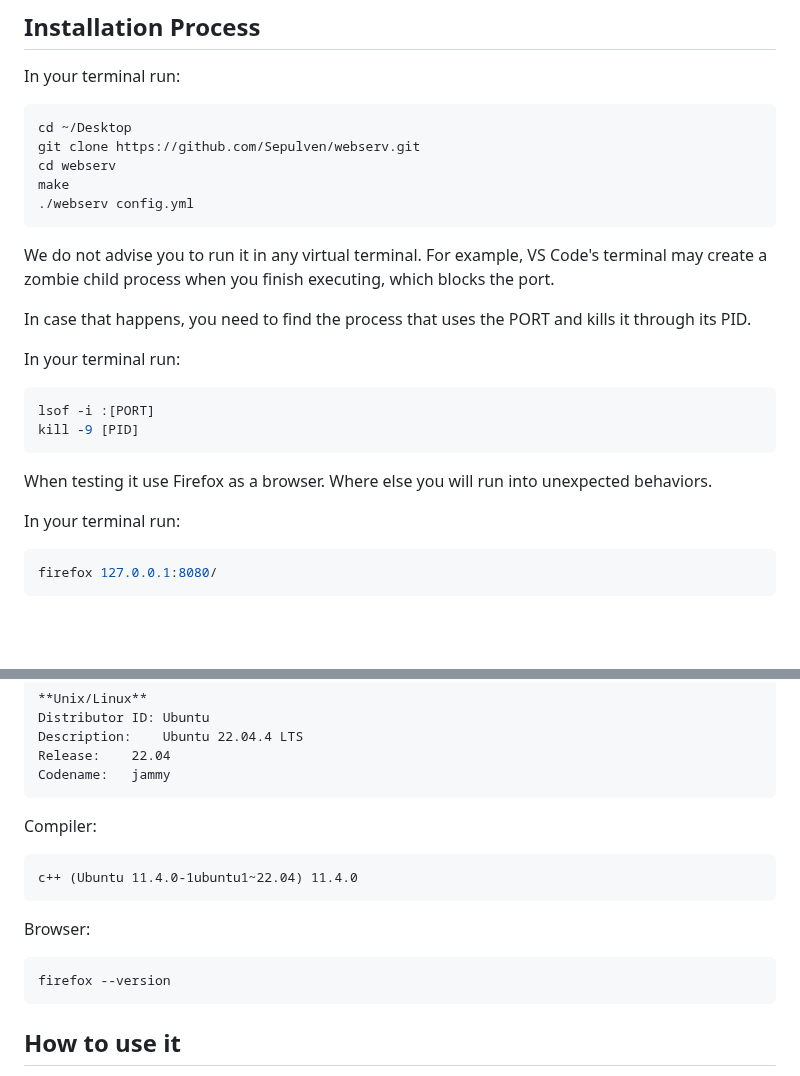
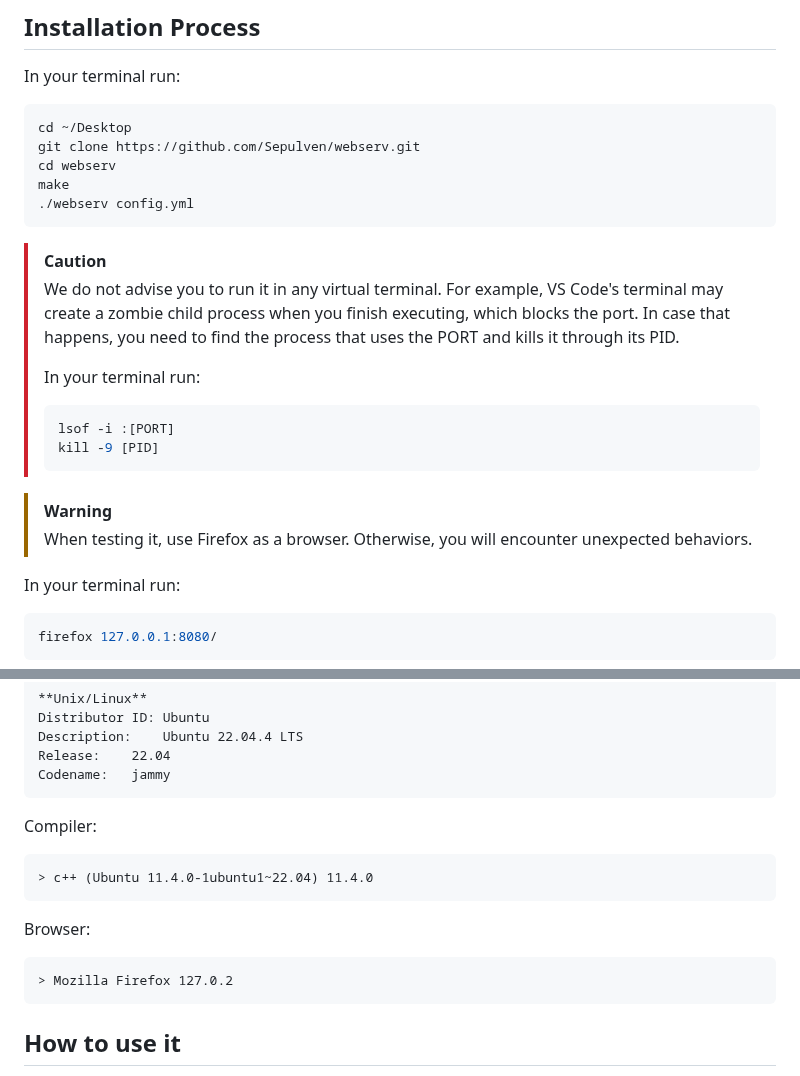
Before and after one commit to Sepulven/webserv, a Markdown page: README.md, 2 parts joined by grey strips. Drawn GitHub-style; blank space fills up the shorter version.

```diff
--- a/README.md
+++ b/README.md
@@ -22,17 +22,19 @@ cd webserv
 make
 ./webserv config.yml
 ~~~
-We do not advise you to run it in any virtual terminal. For example, VS  Code's terminal may create a zombie child process when you finish executing, which blocks the port.
 
-In case that happens, you need to find the process that uses the PORT and kills it through its PID.
+> [!CAUTION]
+> We do not advise you to run it in any virtual terminal. For example, VS  Code's terminal may create a zombie child process when you finish executing, which blocks the port.
+> In case that happens, you need to find the process that uses the PORT and kills it through its PID.
+>
+> In your terminal run:
+> ~~~bash
+> lsof -i :[PORT]
+> kill -9 [PID]
+> ~~~
 
-In your terminal run:
-~~~bash
-lsof -i :[PORT]
-kill -9 [PID]
-~~~
-
-When testing it use Firefox as a browser. Where else you will run into unexpected behaviors.
+> [!WARNING]
+> When testing it, use Firefox as a browser. Otherwise, you will encounter unexpected behaviors.
 
 In your terminal run:
 
@@ -52,12 +54,11 @@ Operating System:
 
 Compiler:
 
-	c++ (Ubuntu 11.4.0-1ubuntu1~22.04) 11.4.0
+	> c++ (Ubuntu 11.4.0-1ubuntu1~22.04) 11.4.0
 
 Browser:
 
-	firefox --version
-
+	> Mozilla Firefox 127.0.2
 
 ## How to use it
 
```
